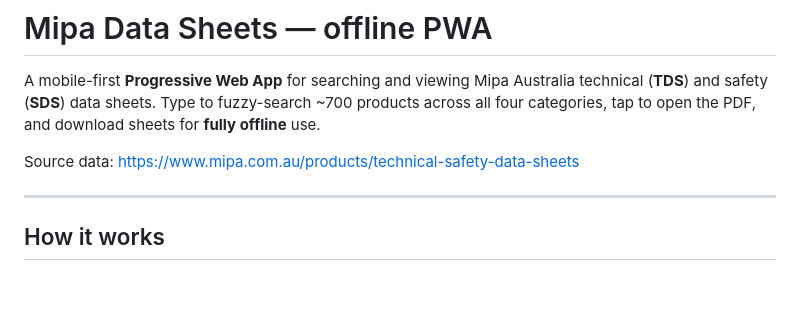
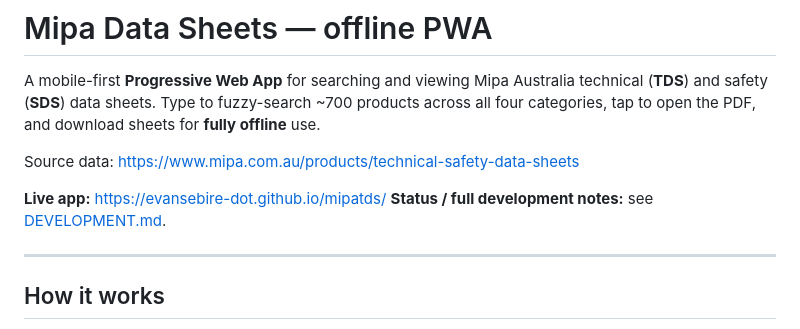
Before and after one commit to evansebire-dot/mipatds, a Markdown page: README.md, the part around the change. Drawn GitHub-style; blank space fills up the shorter version.

```diff
--- a/README.md
+++ b/README.md
@@ -6,6 +6,9 @@ products across all four categories, tap to open the PDF, and download sheets fo
 **fully offline** use.
 
 Source data: <https://www.mipa.com.au/products/technical-safety-data-sheets>
+
+**Live app:** <https://evansebire-dot.github.io/mipatds/>
+**Status / full development notes:** see [DEVELOPMENT.md](DEVELOPMENT.md).
 
 ---
 
```
Also changed, not shown: DEVELOPMENT.md (added, +218 -0 lines).
